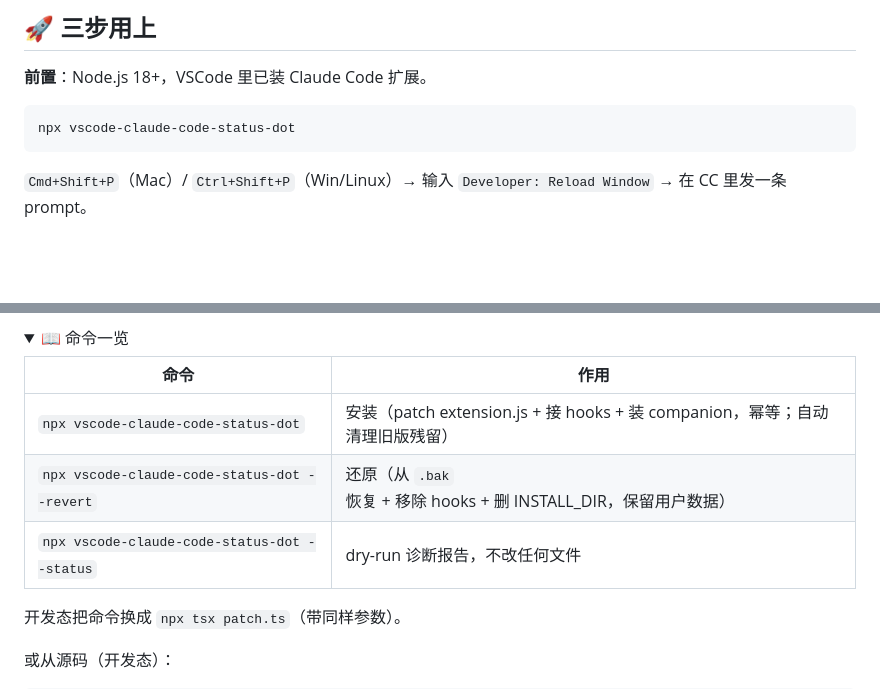
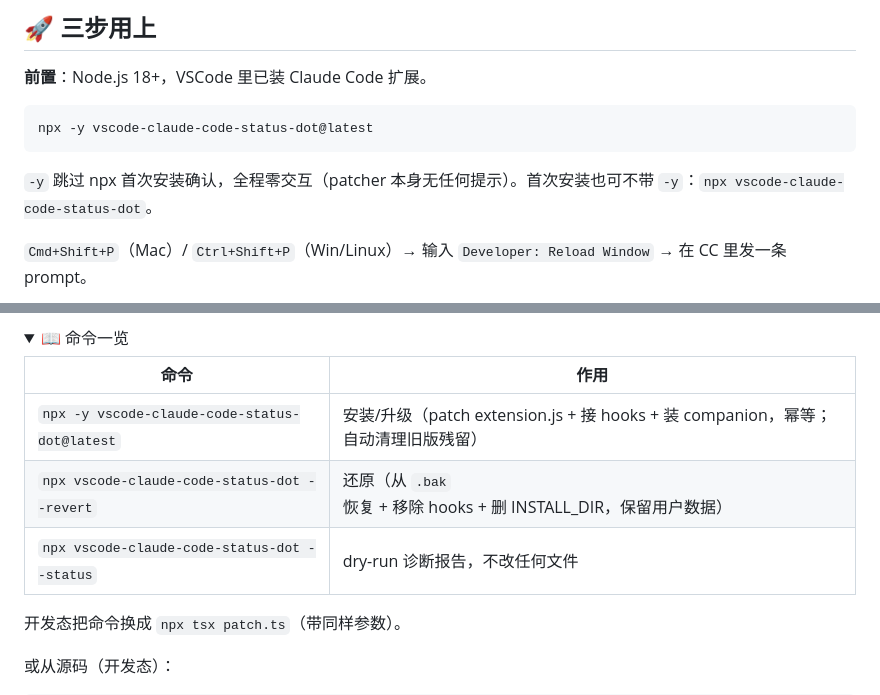
Before and after one commit to wangdong233/vscode-claude-code-status-dot, a Markdown page: README.md, 2 parts joined by grey strips. Rendered like a GitHub page; folded sections open; blank space fills up the shorter version.

Commit message:
docs: README 安装命令加 -y + @latest(零交互安装)
Co-Authored-By: Claude <noreply@anthropic.com>

````diff
--- a/README.md
+++ b/README.md
@@ -52,8 +52,10 @@
 **前置**：Node.js 18+，VSCode 里已装 Claude Code 扩展。
 
 ```bash
-npx vscode-claude-code-status-dot
+npx -y vscode-claude-code-status-dot@latest
 ```
+
+`-y` 跳过 npx 首次安装确认，全程零交互（patcher 本身无任何提示）。首次安装也可不带 `-y`：`npx vscode-claude-code-status-dot`。
 
 `Cmd+Shift+P`（Mac）/ `Ctrl+Shift+P`（Win/Linux）→ 输入 `Developer: Reload Window` → 在 CC 里发一条 prompt。
 
@@ -248,11 +250,11 @@ VSCode 的 `WebviewPanel` tab 图标（`iconPath`）由**创建该 panel 的扩
 <details>
 <summary>📖 命令一览</summary>
 
-| 命令                                         | 作用                                                                         |
-| -------------------------------------------- | ---------------------------------------------------------------------------- |
-| `npx vscode-claude-code-status-dot`          | 安装（patch extension.js + 接 hooks + 装 companion，幂等；自动清理旧版残留） |
-| `npx vscode-claude-code-status-dot --revert` | 还原（从 `.bak` 恢复 + 移除 hooks + 删 INSTALL_DIR，保留用户数据）           |
-| `npx vscode-claude-code-status-dot --status` | dry-run 诊断报告，不改任何文件                                               |
+| 命令                                          | 作用                                                                              |
+| --------------------------------------------- | --------------------------------------------------------------------------------- |
+| `npx -y vscode-claude-code-status-dot@latest` | 安装/升级（patch extension.js + 接 hooks + 装 companion，幂等；自动清理旧版残留） |
+| `npx vscode-claude-code-status-dot --revert`  | 还原（从 `.bak` 恢复 + 移除 hooks + 删 INSTALL_DIR，保留用户数据）                |
+| `npx vscode-claude-code-status-dot --status`  | dry-run 诊断报告，不改任何文件                                                    |
 
 开发态把命令换成 `npx tsx patch.ts`（带同样参数）。
 
````
